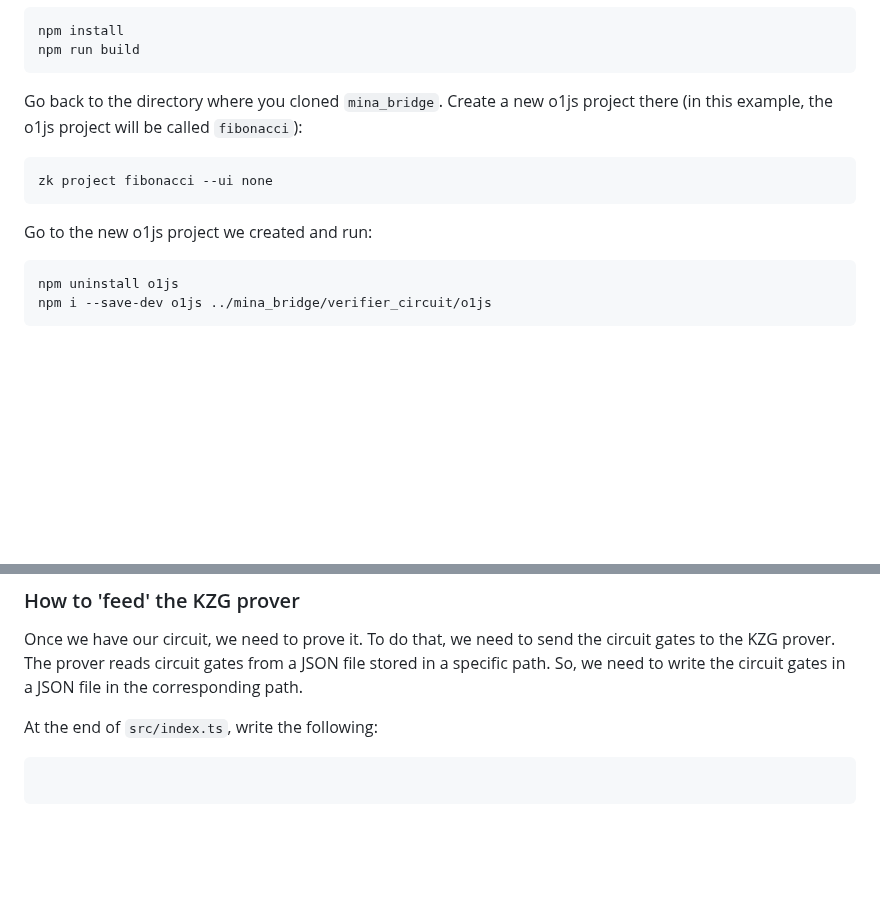
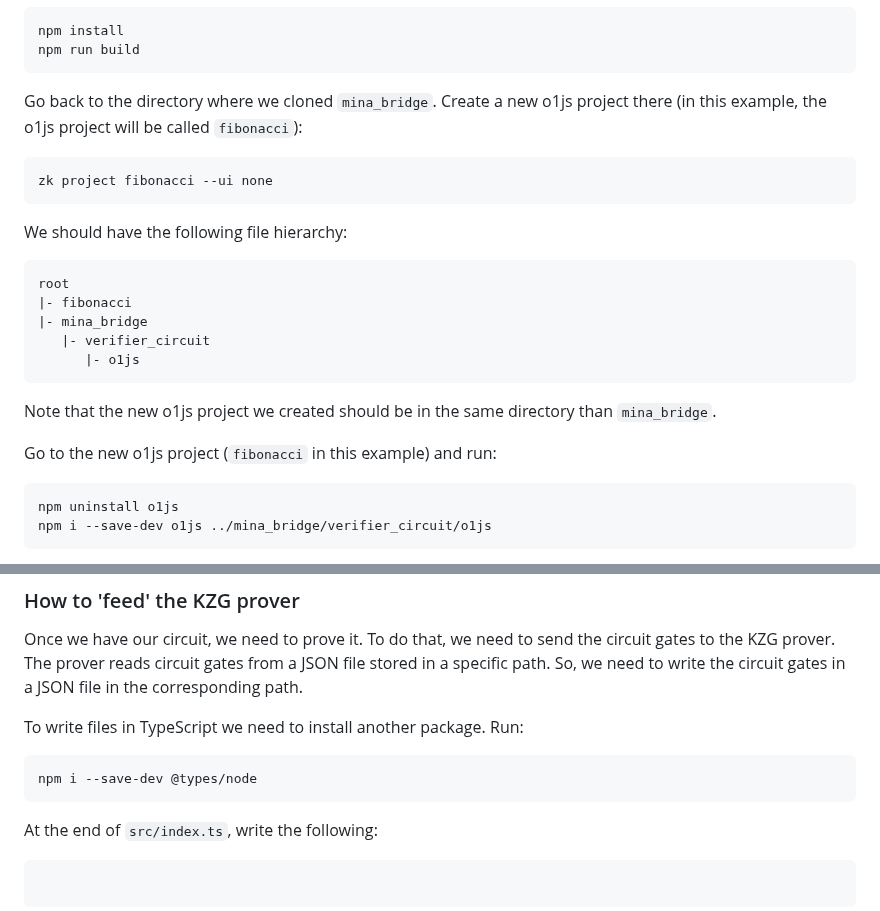
Before and after one commit to lambdaclass/mina_bridge, a Markdown page: README.md, 2 parts joined by grey strips. Rendered like a GitHub page; blank space fills up the shorter version.

Commit message:
Improve file hierarchy description

````diff
--- a/README.md
+++ b/README.md
@@ -26,14 +26,26 @@ npm install
 npm run build
 ```
 
-Go back to the directory where you cloned `mina_bridge`.
+Go back to the directory where we cloned `mina_bridge`.
 Create a new o1js project there (in this example, the o1js project will be called `fibonacci`):
 
 ```sh
 zk project fibonacci --ui none
 ```
 
-Go to the new o1js project we created and run:
+We should have the following file hierarchy:
+
+```
+root
+|- fibonacci
+|- mina_bridge
+   |- verifier_circuit
+      |- o1js
+```
+
+Note that the new o1js project we created should be in the same directory than `mina_bridge`.
+
+Go to the new o1js project (`fibonacci` in this example) and run:
 
 ```sh
 npm uninstall o1js
@@ -130,6 +142,12 @@ Once we have our circuit, we need to prove it.
 To do that, we need to send the circuit gates to the KZG prover.
 The prover reads circuit gates from a JSON file stored in a specific path.
 So, we need to write the circuit gates in a JSON file in the corresponding path.
+
+To write files in TypeScript we need to install another package. Run:
+
+```sh
+npm i --save-dev @types/node
+```
 
 At the end of `src/index.ts`, write the following:
 
````
